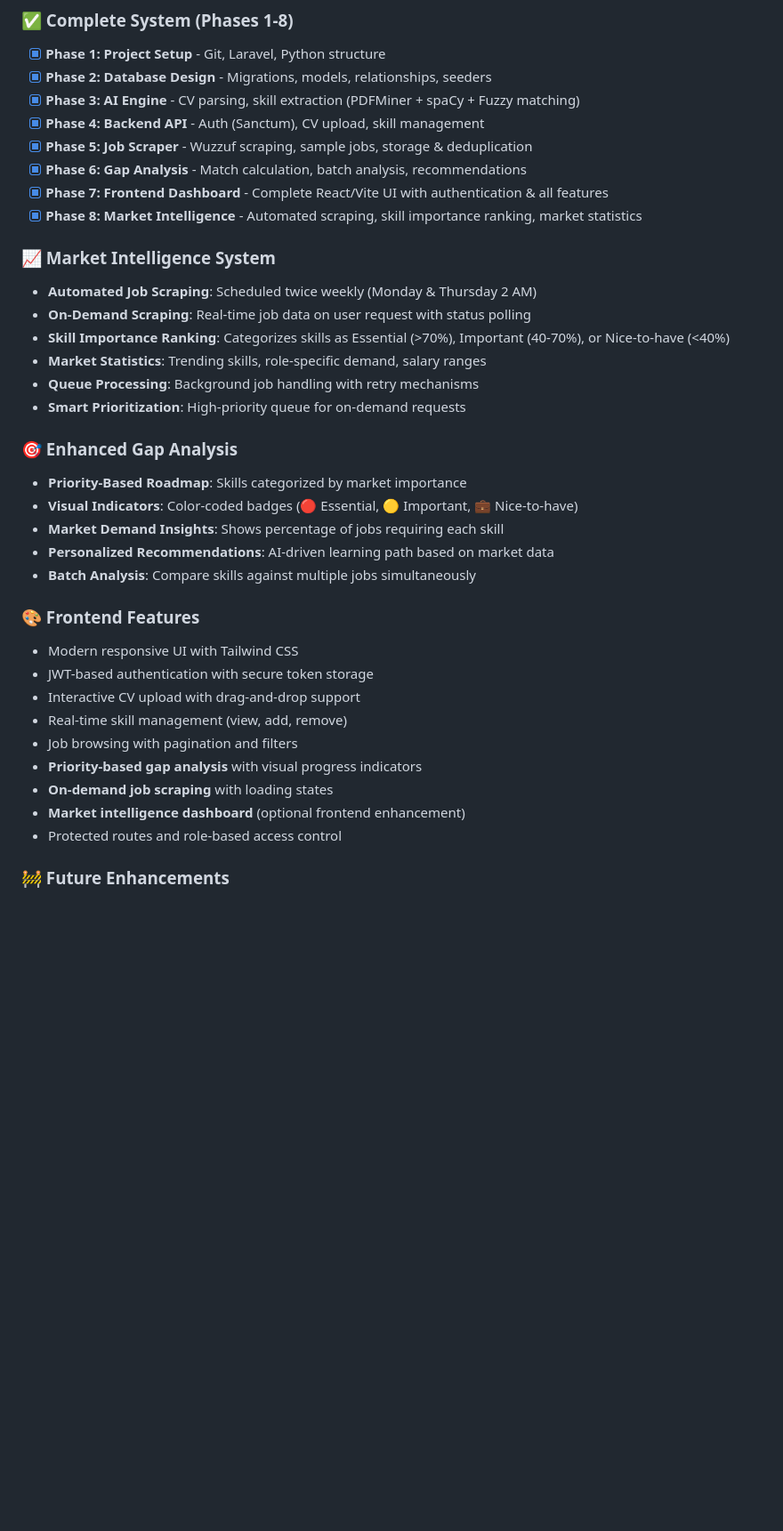
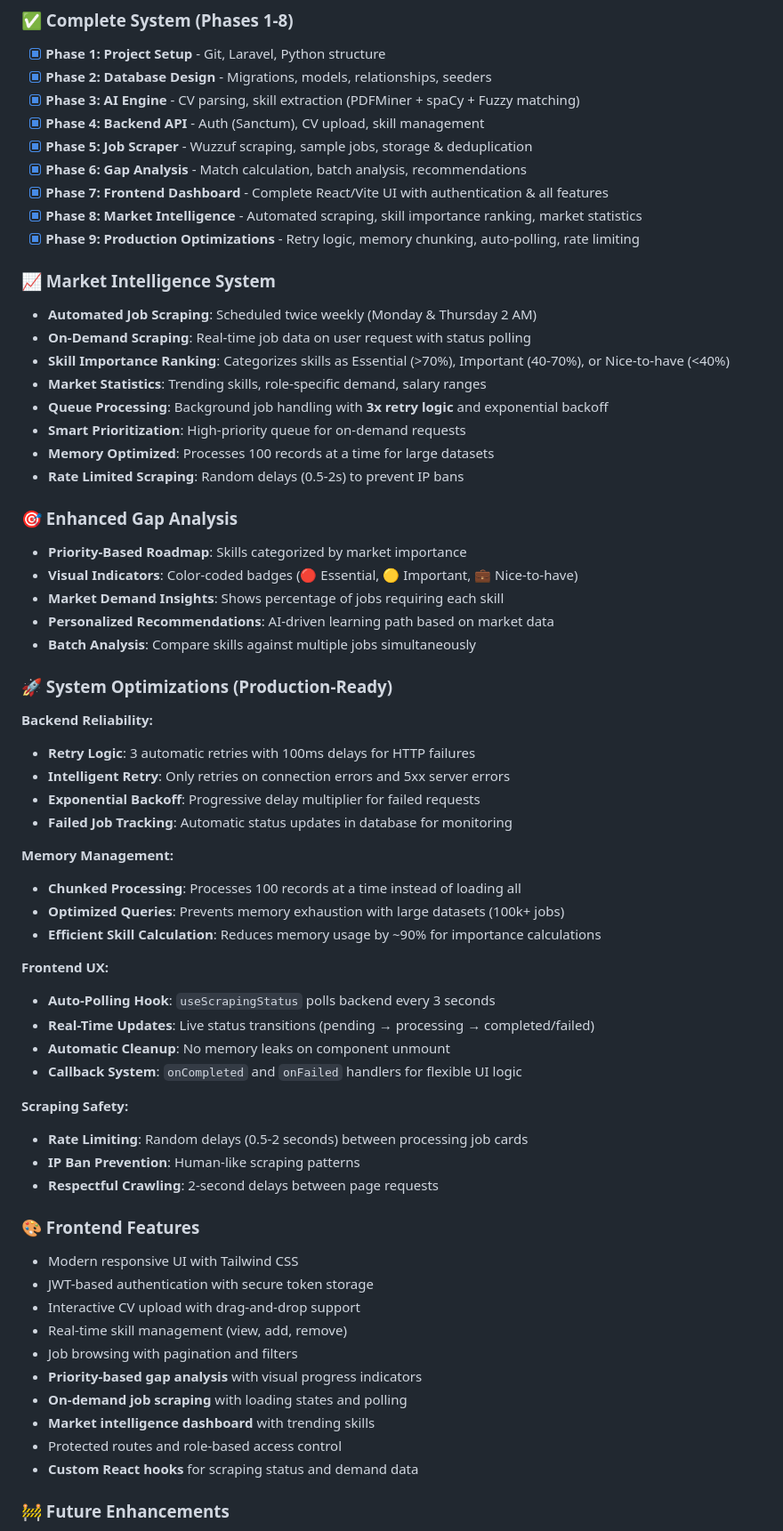
Before and after one commit to YousefAlTohamy/Graduation-project, a Markdown page: README.md, the part around one of its changes. Shown at 89% size. Drawn GitHub-style; blank space fills up the shorter version.

Commit message:
docs: update README with Phase 9 production optimizations, including retry logic, memory management, rate limiting, and frontend polling details.

```diff
--- a/README.md
+++ b/README.md
@@ -534,6 +534,7 @@ curl -X POST http://127.0.0.1:8000/api/login \
 - [x] **Phase 6: Gap Analysis** - Match calculation, batch analysis, recommendations
 - [x] **Phase 7: Frontend Dashboard** - Complete React/Vite UI with authentication & all features
 - [x] **Phase 8: Market Intelligence** - Automated scraping, skill importance ranking, market statistics
+- [x] **Phase 9: Production Optimizations** - Retry logic, memory chunking, auto-polling, rate limiting
 
 ### 📈 Market Intelligence System
 
@@ -541,8 +542,10 @@ curl -X POST http://127.0.0.1:8000/api/login \
 - **On-Demand Scraping**: Real-time job data on user request with status polling
 - **Skill Importance Ranking**: Categorizes skills as Essential (>70%), Important (40-70%), or Nice-to-have (<40%)
 - **Market Statistics**: Trending skills, role-specific demand, salary ranges
-- **Queue Processing**: Background job handling with retry mechanisms
+- **Queue Processing**: Background job handling with **3x retry logic** and exponential backoff
 - **Smart Prioritization**: High-priority queue for on-demand requests
+- **Memory Optimized**: Processes 100 records at a time for large datasets
+- **Rate Limited Scraping**: Random delays (0.5-2s) to prevent IP bans
 
 ### 🎯 Enhanced Gap Analysis
 
@@ -552,6 +555,34 @@ curl -X POST http://127.0.0.1:8000/api/login \
 - **Personalized Recommendations**: AI-driven learning path based on market data
 - **Batch Analysis**: Compare skills against multiple jobs simultaneously
 
+### 🚀 System Optimizations (Production-Ready)
+
+**Backend Reliability:**
+
+- **Retry Logic**: 3 automatic retries with 100ms delays for HTTP failures
+- **Intelligent Retry**: Only retries on connection errors and 5xx server errors
+- **Exponential Backoff**: Progressive delay multiplier for failed requests
+- **Failed Job Tracking**: Automatic status updates in database for monitoring
+
+**Memory Management:**
+
+- **Chunked Processing**: Processes 100 records at a time instead of loading all
+- **Optimized Queries**: Prevents memory exhaustion with large datasets (100k+ jobs)
+- **Efficient Skill Calculation**: Reduces memory usage by ~90% for importance calculations
+
+**Frontend UX:**
+
+- **Auto-Polling Hook**: `useScrapingStatus` polls backend every 3 seconds
+- **Real-Time Updates**: Live status transitions (pending → processing → completed/failed)
+- **Automatic Cleanup**: No memory leaks on component unmount
+- **Callback System**: `onCompleted` and `onFailed` handlers for flexible UI logic
+
+**Scraping Safety:**
+
+- **Rate Limiting**: Random delays (0.5-2 seconds) between processing job cards
+- **IP Ban Prevention**: Human-like scraping patterns
+- **Respectful Crawling**: 2-second delays between page requests
+
 ### 🎨 Frontend Features
 
 - Modern responsive UI with Tailwind CSS
@@ -560,9 +591,10 @@ curl -X POST http://127.0.0.1:8000/api/login \
 - Real-time skill management (view, add, remove)
 - Job browsing with pagination and filters
 - **Priority-based gap analysis** with visual progress indicators
-- **On-demand job scraping** with loading states
-- **Market intelligence dashboard** (optional frontend enhancement)
+- **On-demand job scraping** with loading states and polling
+- **Market intelligence dashboard** with trending skills
 - Protected routes and role-based access control
+- **Custom React hooks** for scraping status and demand data
 
 ### 🚧 Future Enhancements
 
```
Also changed, not shown: other parts of README.md (+2 -1 lines).
